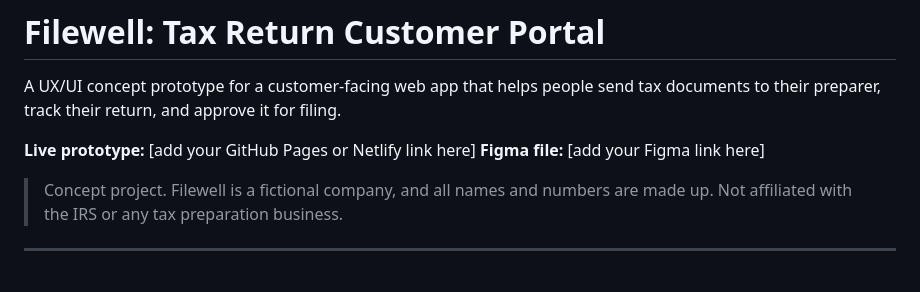
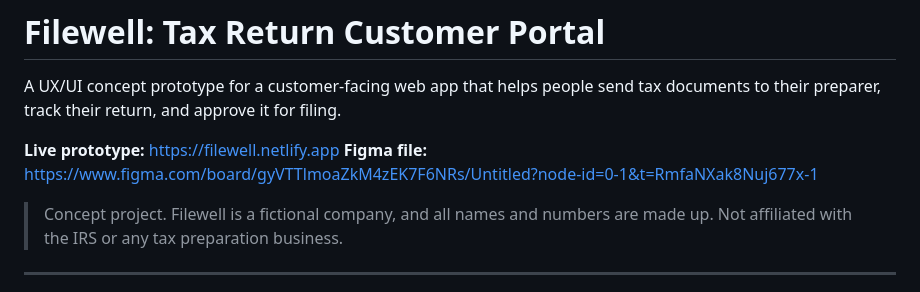
Before and after one commit to ewunet/filewell, a Markdown page: README.md, the part around the change. GitHub-like rendering.

```diff
--- a/README.md
+++ b/README.md
@@ -2,8 +2,8 @@
 
 A UX/UI concept prototype for a customer-facing web app that helps people send tax documents to their preparer, track their return, and approve it for filing.
 
-**Live prototype:** [add your GitHub Pages or Netlify link here]
-**Figma file:** [add your Figma link here]
+**Live prototype:** https://filewell.netlify.app
+**Figma file:** https://www.figma.com/board/gyVTTlmoaZkM4zEK7F6NRs/Untitled?node-id=0-1&t=RmfaNXak8Nuj677x-1
 
 > Concept project. Filewell is a fictional company, and all names and numbers are made up. Not affiliated with the IRS or any tax preparation business.
 
```
